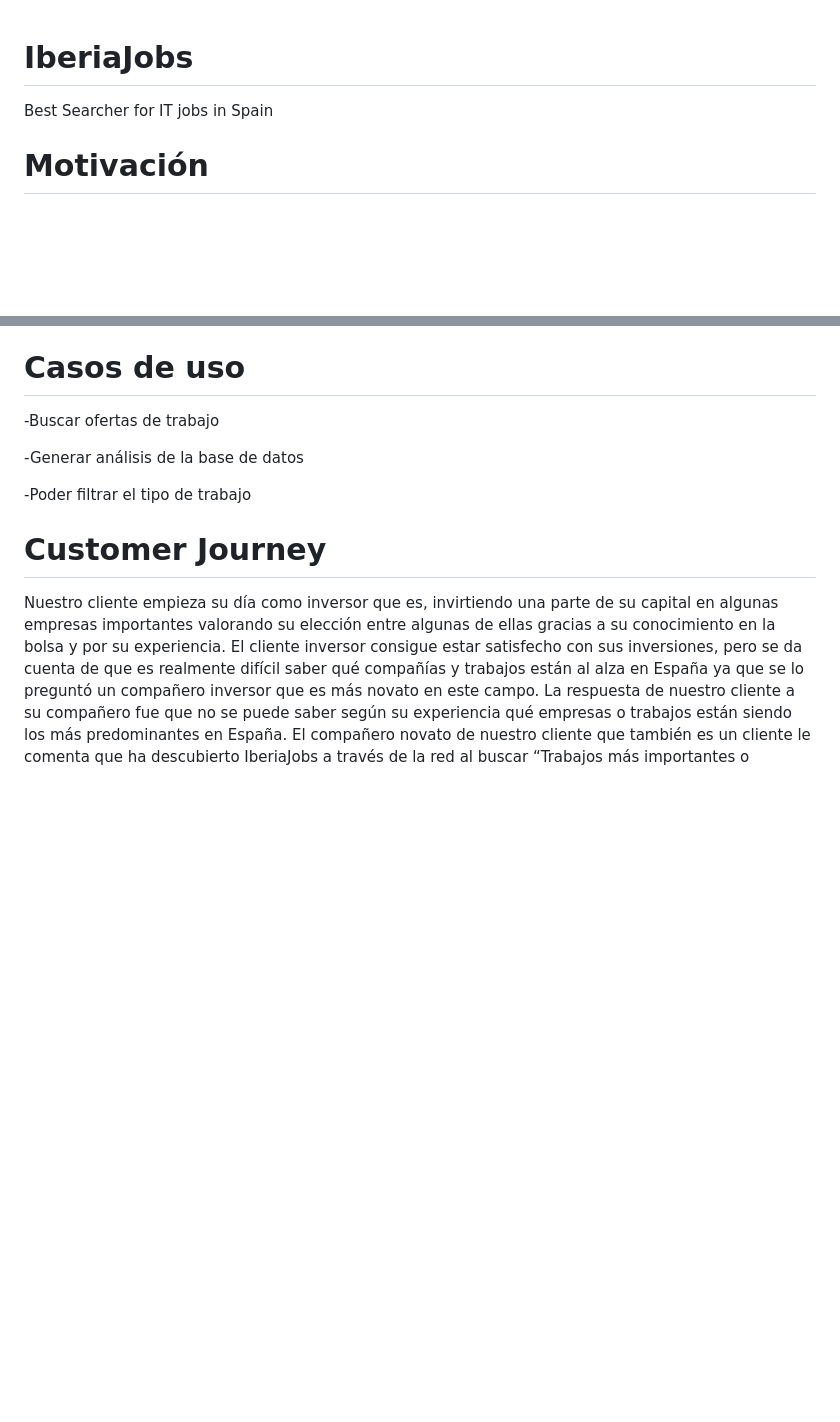
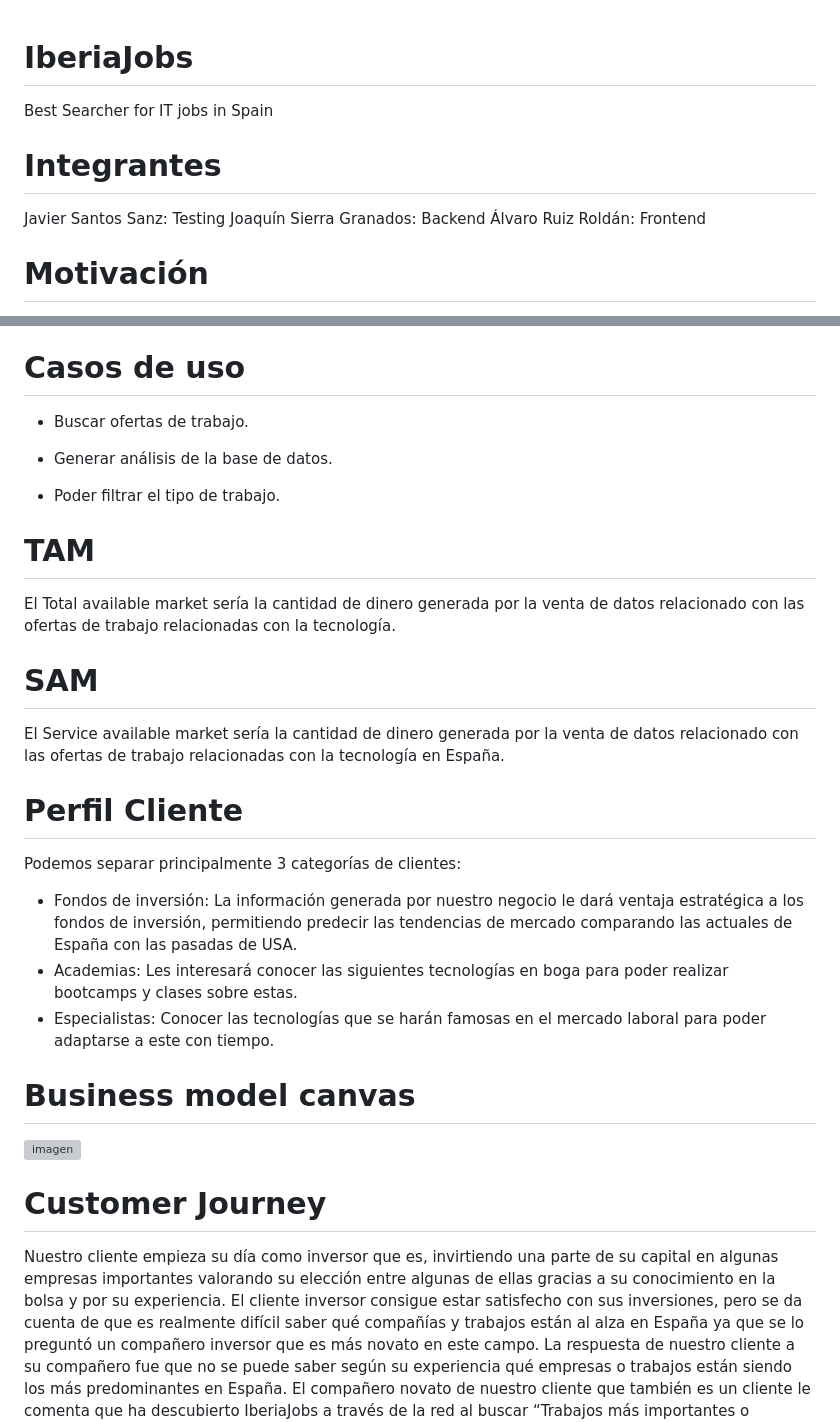
Before and after one commit to SantosSanzJ/ISI-IberiaJobs, a Markdown page: README.md, 2 parts joined by grey strips. Rendered like a GitHub page; blank space fills up the shorter version; grey boxes are pictures that could not be loaded.

```diff
--- a/README.md
+++ b/README.md
@@ -1,6 +1,10 @@
 # IberiaJobs
 Best Searcher for IT jobs in Spain
 
+# Integrantes
+Javier Santos Sanz: Testing
+Joaquín Sierra Granados: Backend
+Álvaro Ruiz Roldán: Frontend
 # Motivación
 
 Poder ofrecer un entorno intuitivo para llevar a cabo búsquedas de trabajo para ingenieros tanto de España como fuera de ella, de esta forma facilitando la búsqueda y el tiempo de búsqueda de este tipo de trabajo.
@@ -17,11 +21,26 @@ El objetivo principal es crear una aplicación en este caso de tipo web donde po
 
 # Casos de uso
 
--Buscar ofertas de trabajo
+* Buscar ofertas de trabajo.
 
--Generar análisis de la base de datos
+* Generar análisis de la base de datos.
 
--Poder filtrar el tipo de trabajo
+* Poder filtrar el tipo de trabajo.
+
+# TAM
+El Total available market sería la cantidad de dinero generada por la venta de datos relacionado con las ofertas de trabajo relacionadas con la tecnología.
+# SAM
+El Service available market sería la cantidad de dinero generada por la venta de datos relacionado con las ofertas de trabajo relacionadas con la tecnología en España.
+
+# Perfil Cliente
+Podemos separar principalmente 3 categorías de clientes:
+* Fondos de inversión: La información generada por nuestro negocio le dará ventaja estratégica a los fondos de inversión, permitiendo predecir las tendencias de mercado comparando las actuales de España con las pasadas de USA.
+* Academias: Les interesará conocer las siguientes tecnologías en boga para poder realizar bootcamps y clases sobre estas.
+* Especialistas: Conocer las tecnologías que se harán famosas en el mercado laboral para poder adaptarse a este con tiempo.
+
+# Business model canvas
+![imagen](https://user-images.githubusercontent.com/114731007/220731554-dddcb03d-c0cc-4e46-a756-5debf56cf9b9.png)
+
 
 # Customer Journey
 
```
